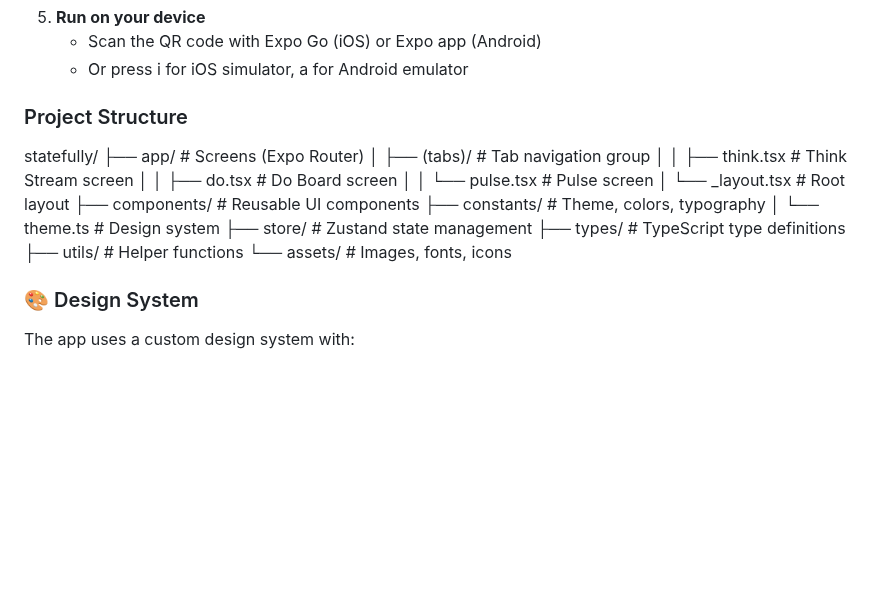
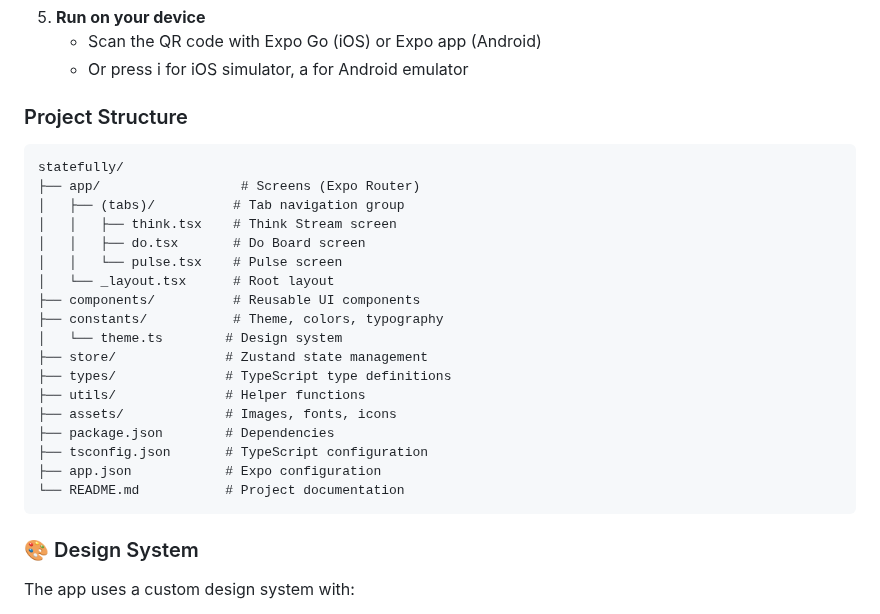
Before and after one commit to agvar/statefully, a Markdown page: README.md, the part around the change. GitHub-like rendering; blank space fills up the shorter version.

Commit message:
fix: Update project structure

````diff
--- a/README.md
+++ b/README.md
@@ -71,6 +71,8 @@ _Coming soon - Screenshots will be added as features are completed_
     - Or press i for iOS simulator, a for Android emulator
 
 ### Project Structure
+
+```
 statefully/
 ├── app/                  # Screens (Expo Router)
 │   ├── (tabs)/          # Tab navigation group
@@ -84,7 +86,12 @@ statefully/
 ├── store/              # Zustand state management
 ├── types/              # TypeScript type definitions
 ├── utils/              # Helper functions
-└── assets/             # Images, fonts, icons
+├── assets/             # Images, fonts, icons
+├── package.json        # Dependencies
+├── tsconfig.json       # TypeScript configuration
+├── app.json            # Expo configuration
+└── README.md           # Project documentation
+```
 
 ###  🎨 Design System
 The app uses a custom design system with:
````
